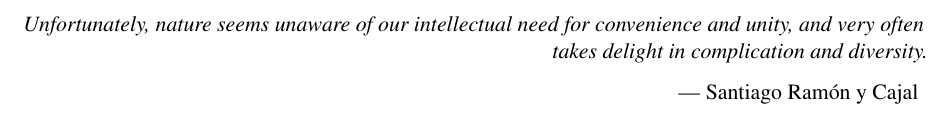
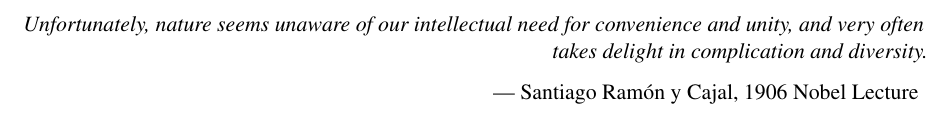
Before and after one commit to fionaEyoung/Thesis, a LaTeX thesis (src/Main.tex): part of page 3 of 7, cut so that both start at the same text. Compiled offline with pdfLaTeX.

Commit message:
✍🏻 Add context to epigraph (SRyC)

```diff
--- a/src/Main.tex
+++ b/src/Main.tex
@@ -106,7 +106,7 @@ Alignment/Virtue
 \include{Atlas/Atlas}
 \include{Atlas/Mapping}
 
-\epigraph{Unfortunately, nature seems unaware of our intellectual need for convenience and unity, and very often takes delight in complication and diversity.}{Santiago Ramón y Cajal}
+\epigraph{Unfortunately, nature seems unaware of our intellectual need for convenience and unity, and very often takes delight in complication and diversity.}{Santiago Ramón y Cajal, 1906 Nobel Lecture}
 \include{Alignment/Registration}
 \include{Alignment/Virtue}
 
```
